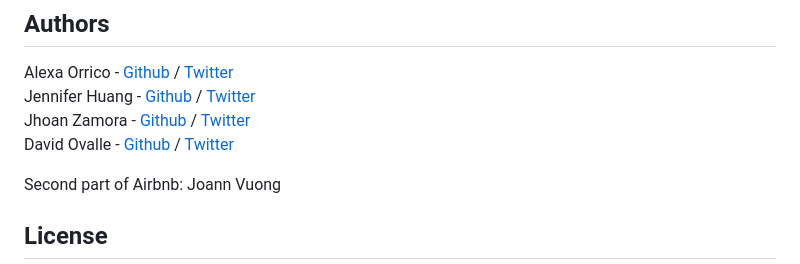
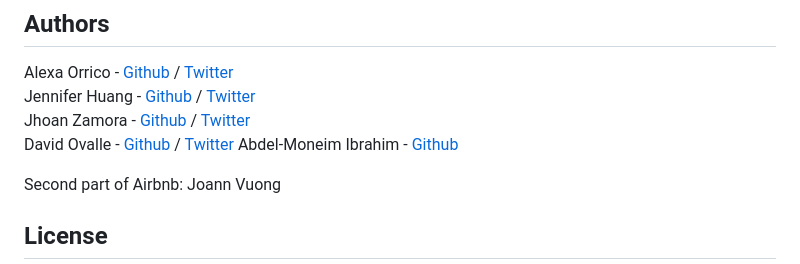
Before and after one commit to Abdelmoneim000/AirBnB_clone_v4, a Markdown page: README.md, the part around the change. GitHub-like rendering.

Commit message:
update the README.md file as an author and contributor of this project

```diff
--- a/README.md
+++ b/README.md
@@ -158,6 +158,7 @@ Alexa Orrico - [Github](https://github.com/alexaorrico) / [Twitter](https://twit
 Jennifer Huang - [Github](https://github.com/jhuang10123) / [Twitter](https://twitter.com/earthtojhuang)
 Jhoan Zamora - [Github](https://github.com/jzamora5) / [Twitter](https://twitter.com/JhoanZamora10)
 David Ovalle - [Github](https://github.com/Nukemenonai) / [Twitter](https://twitter.com/disartDave)
+Abdel-Moneim Ibrahim - [Github](https://github.com/Abdelmoneim000)
 
 Second part of Airbnb: Joann Vuong
 ## License
```
